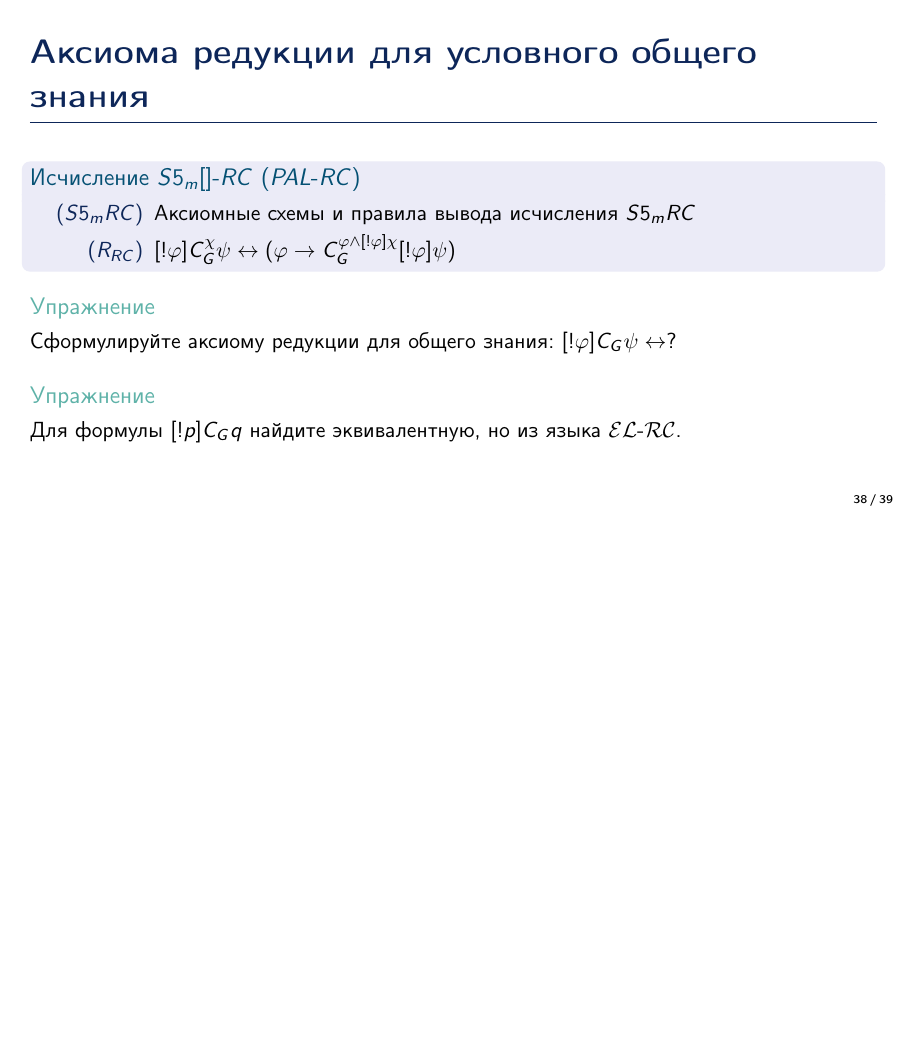
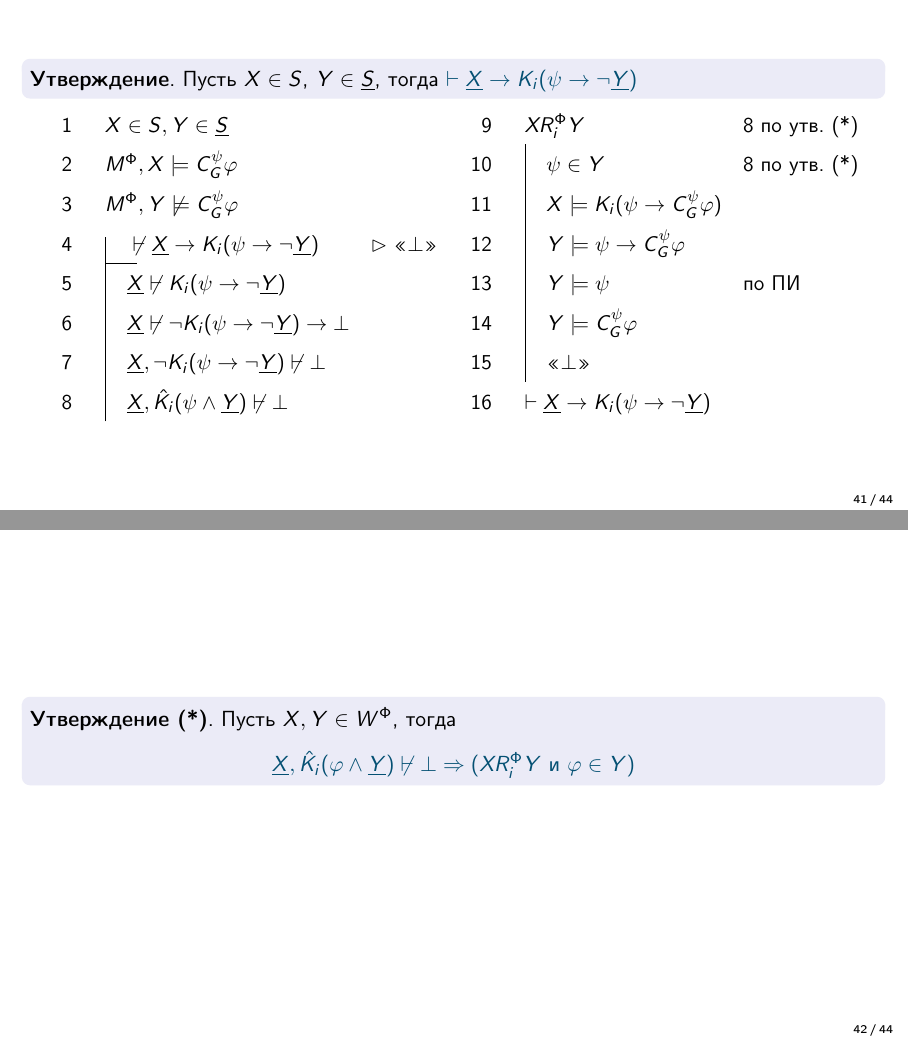
Before and after one commit to vdolgorukov/ELSummerSchool2022, LaTeX slides (Сложные случаи.tex): page 38 of 39 before the commit and pages 41 and 42 of 44 after it, the two joined at a grey line, the shorter picture padded with empty space. Compiled offline with pdfLaTeX.

Commit message:
Обновлены сложные случаи

```diff
--- a/Сложные случаи.tex
+++ b/Сложные случаи.tex
@@ -404,6 +436,44 @@ $\vdash \underline{X} \to \bigwedge \{K_i (  \psi \to \neg \underline{Y}) \mid Y
 \end{block}
 }
 
+%TODO напомнить, что такое \chi и \underline{S}
+\frame{
+\begin{block}{}\textbf{Утверждение}. Пусть $X \in S$, $Y \in \underline{S}$, тогда \alert{$\vdash \underline{X} \to K_i(\psi \to \neg \underline{Y})$}
+\end{block}
+\resizebox{1.0\textwidth}{!}{
+\begin{fitch}
+X \in S, Y \in \underline{S} \\
+M^\Phi, X \models  C^\psi_G\varphi \\
+M^\Phi, Y \not \models  C^\psi_G\varphi \\
+\fh \not \vdash \underline{X} \to K_i(\psi \to \neg \underline{Y}) & $\rhd \; \metabot$ \\
+\fa \underline{X} \not \vdash K_i(\psi \to \neg \underline{Y}) \\
+\fa \underline{X}\not \vdash \neg K_i(\psi \to \neg \underline{Y}) \to \bot \\
+\fa \underline{X}, \neg K_i(\psi \to \neg \underline{Y}) \not \vdash  \bot \\
+\fa \underline{X}, \hat{K}_i(\psi \wedge \underline{Y}) \not \vdash  \bot
+\end{fitch}
+\begin{fitch}
+\ftag{9}{X R^\Phi_i Y}& 8 по утв. (*) \setcounter{fitchcounter}{9} \\
+\fa \psi \in Y & 8 по утв. (*) \\
+\fa X \models K_i (\psi \to C^\psi_G\varphi) \\
+\fa Y \models \psi \to C^\psi_G \varphi \\
+\fa Y \models \psi & по ПИ \\
+\fa Y \models C^\psi_G\varphi \\
+\fa \metabot \\
+\vdash \underline{X} \to K_i(\psi \to \neg \underline{Y})
+\end{fitch}}
+
+}
+
+\frame{
+\begin{block}{}\textbf{Утверждение (*)}. Пусть $X, Y \in W^\Phi$, тогда
+\begin{center}
+\alert{$\underline{X}, \hat{K}_i(\varphi \wedge \underline{Y}) \not \vdash  \bot \Rightarrow
+(XR^{\Phi}_iY \text{ и } \varphi \in Y)$}
+\end{center}
+\end{block}
+
+}
+
 \subsection{$\PALRC$}
 
 \frame{\frametitle{Аксиома редукции для условного общего знания}
```
Also changed, not shown: Сложные случаи.pdf, Сложные случаи.tex (50 more changed lines).
